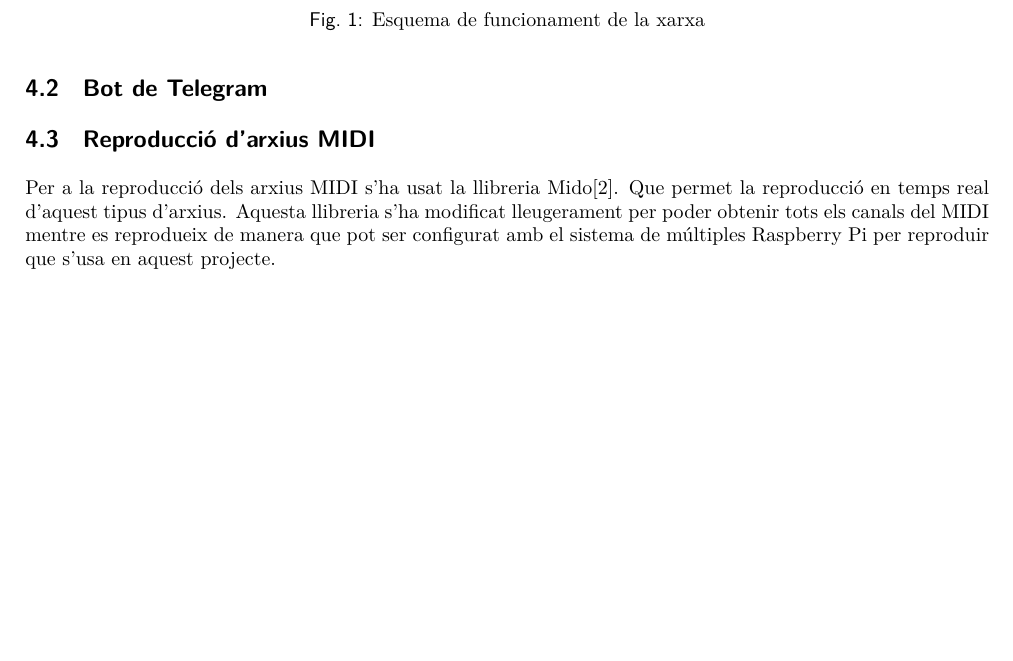
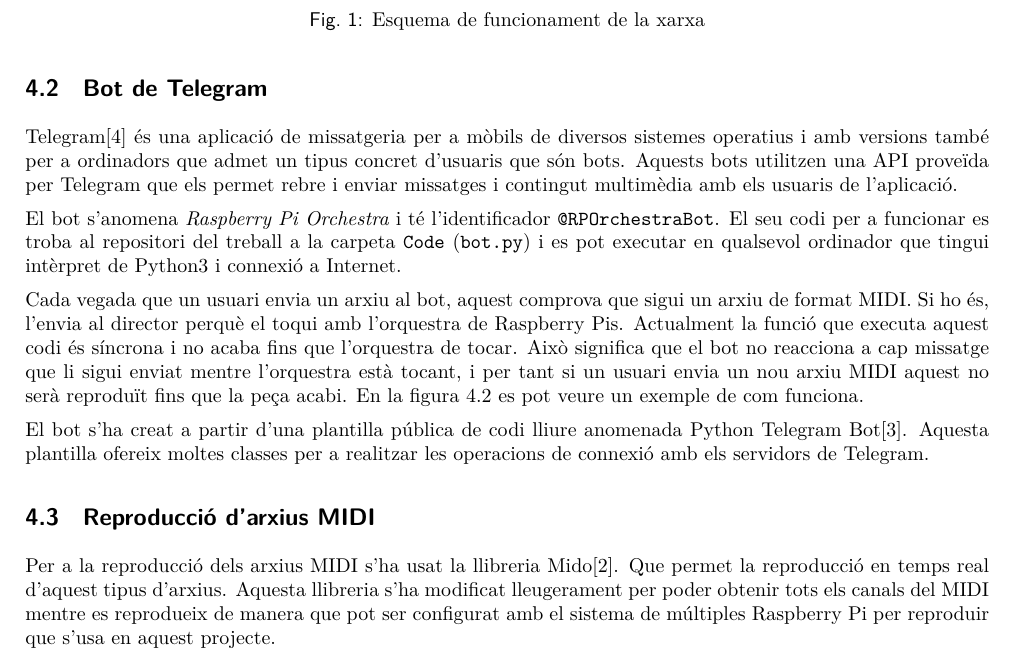
Before and after one commit to jmigual/ETSEIB-Projecte-2, a LaTeX document (Latex/entrega_3/memoria.tex): part of page 6 of 8 before the commit and part of page 6 of 9 after it, cut so that both start at the same text, the shorter picture padded with empty space. Compiled offline with XeLaTeX.

Commit message:
bot telegram

```diff
--- a/Latex/entrega_3/memoria.tex
+++ b/Latex/entrega_3/memoria.tex
@@ -121,4 +121,8 @@ Per al funcionament de la comunicació s'ha usat multicast. El funcionament és
 \input{xarxa.tex}
 
 \subsection{Bot de Telegram}
+Telegram\cite{telegram} és una aplicació de missatgeria per a mòbils de diversos sistemes operatius i amb versions també per a ordinadors que admet un tipus concret d'usuaris que són bots. Aquests bots utilitzen una API proveïda per Telegram que els permet rebre i enviar missatges i contingut multimèdia amb els usuaris de l'aplicació.
 
+El bot s'anomena \emph{Raspberry Pi Orchestra} i té l'identificador \texttt{@RPOrchestraBot}. El seu codi per a funcionar es troba al repositori del treball a la carpeta \texttt{Code} (\texttt{bot.py}) i es pot executar en qualsevol ordinador que tingui intèrpret de Python3 i connexió a Internet.
+
+Cada vegada que un usuari envia un arxiu al bot, aquest comprova que sigui un arxiu de format MIDI. Si ho és, l'envia al director perquè el toqui amb l'orquestra de Raspberry Pis. Actualment la funció que executa aquest codi és síncrona i no acaba fins que l'orquestra de tocar. Això significa que el bot no reacciona a cap missatge que li sigui enviat mentre l'orquestra està tocant, i per tant si un usuari envia un nou arxiu MIDI aquest no serà reproduït fins que la peça acabi. En la figura \ref{fig:screenshot_bot} es pot veure un exemple de com funciona.
@@ -125,3 +135,6 @@ Per al funcionament de la comunicació s'ha usat multicast. El funcionament és
+\end{figure}
+
+El bot s'ha creat a partir d'una plantilla pública de codi lliure anomenada Python Telegram Bot\cite{python-telegram-bot}. Aquesta plantilla ofereix moltes classes per a realitzar les operacions de connexió amb els servidors de Telegram.
 
 \subsection{Reproducció d'arxius MIDI}
 Per a la reproducció dels arxius MIDI s'ha usat la llibreria Mido\cite{mido}. Que permet la reproducció en temps real d'aquest tipus d'arxius. Aquesta llibreria s'ha modificat lleugerament per poder obtenir tots els canals del MIDI mentre es reprodueix de manera que pot ser configurat amb el sistema de múltiples Raspberry Pi per reproduir que s'usa en aquest projecte.
```
Also changed, not shown: Latex/entrega_3/images/screenshot_bot.png (added), Latex/entrega_3/memoria.tex (8 more changed lines).
